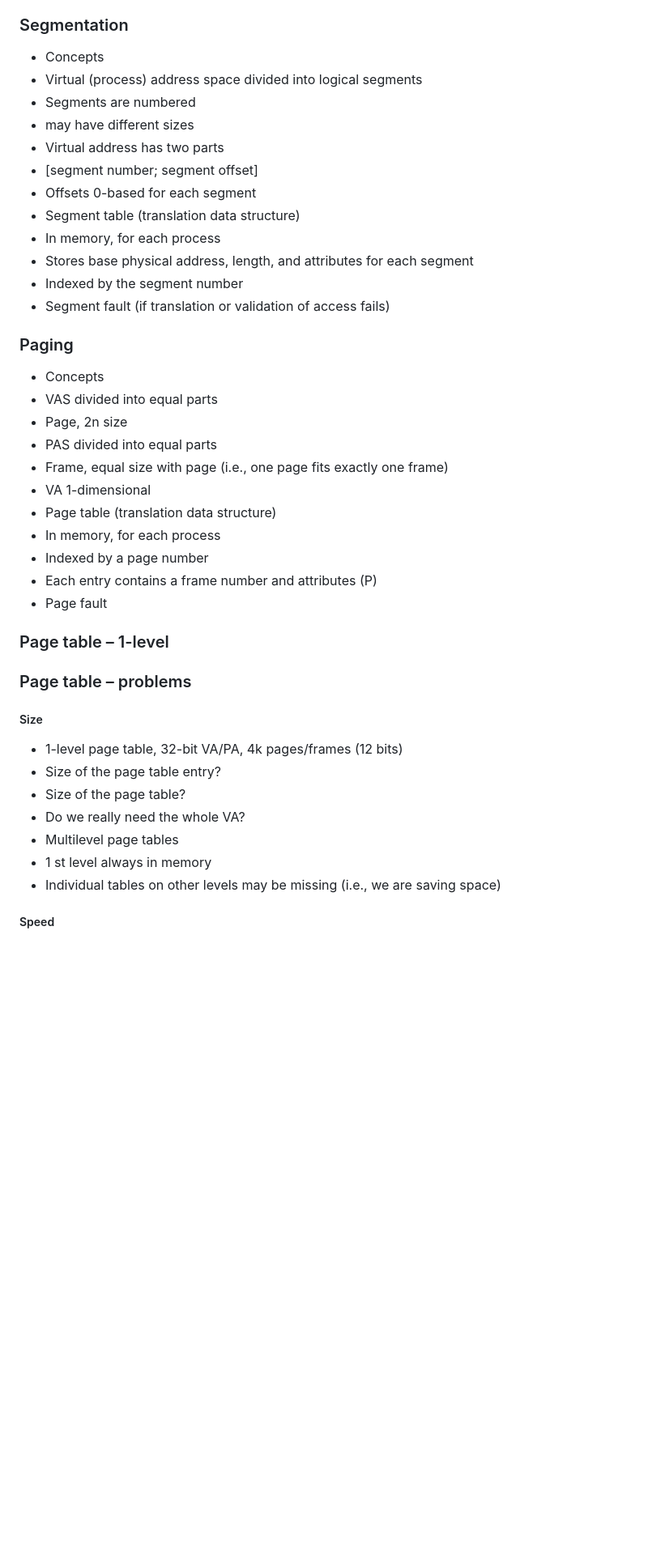
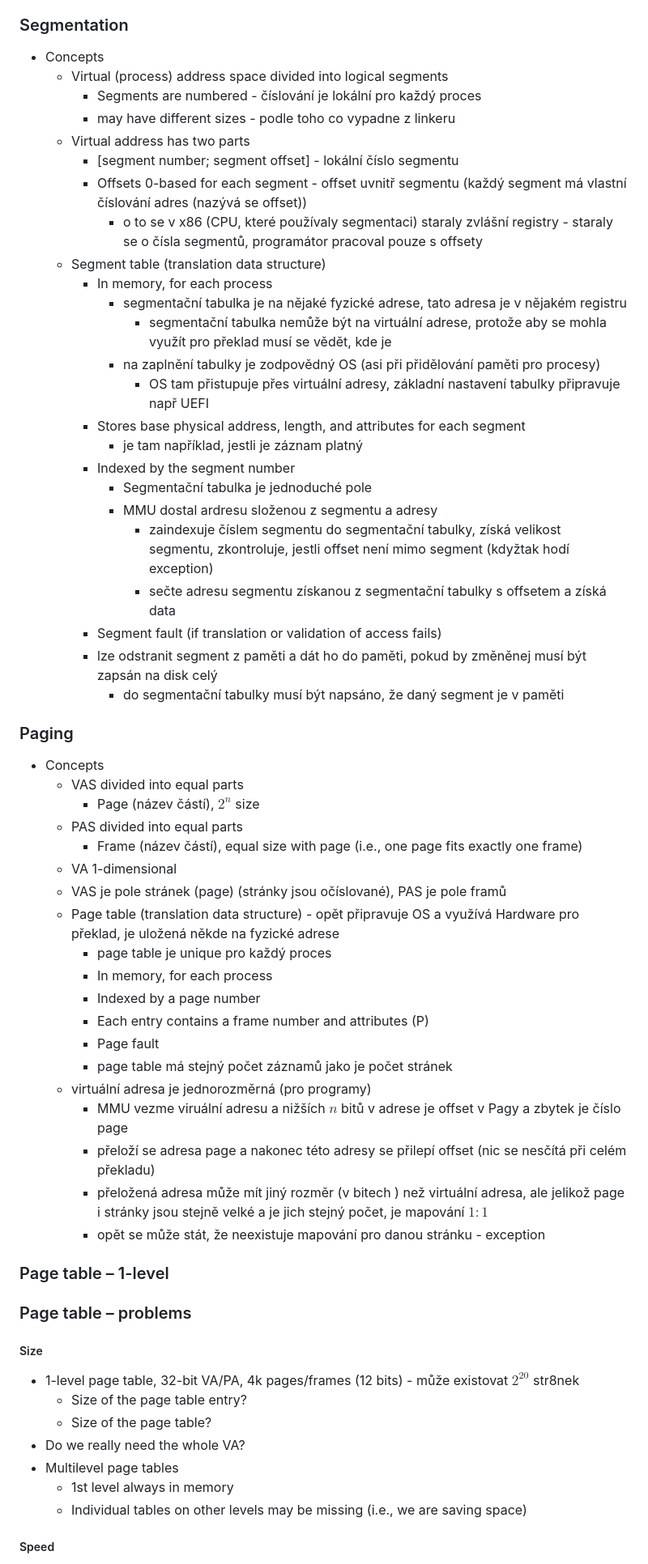
Before and after one commit to jarosmat/SchoolWork, a Markdown page: ComputerSystems/Lectures/prednaska9.md, the part around one of its changes. Shown at 81% size. Rendered like a GitHub page; blank space fills up the shorter version.

Commit message:
notes from lecture 13

```diff
--- a/ComputerSystems/Lectures/prednaska9.md
+++ b/ComputerSystems/Lectures/prednaska9.md
@@ -675,44 +682,59 @@ přístupů k zařízení (uživatel to nevidí, o to se staraá kernel), takže
 ### Segmentation
 - Concepts
-- Virtual (process) address space divided into logical segments
-- Segments are numbered
-- may have different sizes
-- Virtual address has two parts
-- [segment number; segment offset]
-- Offsets 0-based for each segment
-- Segment table (translation data structure)
-- In memory, for each process
-- Stores base physical address, length, and attributes for each segment
-- Indexed by the segment number
-- Segment fault (if translation or validation of access fails)
-
+  - Virtual (process) address space divided into logical segments
+    - Segments are numbered - číslování je lokální pro každý proces
+    - may have different sizes - podle toho co vypadne z linkeru
+  - Virtual address has two parts
+    - [segment number; segment offset] - lokální číslo segmentu
+    - Offsets 0-based for each segment - offset uvnitř segmentu (každý segment má vlastní číslování adres (nazývá se offset))
+      - o to se v x86 (CPU, které používaly segmentaci) staraly zvlášní registry - staraly se o čísla segmentů, programátor pracoval pouze s offsety
+  - Segment table (translation data structure)
+    - In memory, for each process
+      - segmentační tabulka je na nějaké fyzické adrese, tato adresa je v nějakém registru
+        - segmentační tabulka nemůže být na virtuální adrese, protože aby se mohla využít pro překlad musí se vědět, kde je
+      - na zaplnění tabulky je zodpovědný OS (asi při přidělování paměti pro procesy)
+        - OS tam přistupuje přes virtuální adresy, základní nastavení tabulky připravuje např UEFI
+    - Stores base physical address, length, and attributes for each segment
+      - je tam například, jestli je záznam platný
+    - Indexed by the segment number
+      - Segmentační tabulka je jednoduché pole
+      - MMU dostal ardresu složenou z segmentu a adresy
+        - zaindexuje číslem segmentu do segmentační tabulky, získá velikost segmentu, zkontroluje, jestli offset není mimo segment (kdyžtak hodí exception)
+        - sečte adresu segmentu získanou z segmentační tabulky s offsetem a získá data
+    - Segment fault (if translation or validation of access fails)
+    - lze odstranit segment z paměti a dát ho do paměti, pokud by změněnej musí být zapsán na disk celý
+      - do segmentační tabulky musí být napsáno, že daný segment je v paměti
 ### Paging
 - Concepts
-- VAS divided into equal parts
-- Page, 2n
-size
-- PAS divided into equal parts
-- Frame, equal size with page (i.e., one page fits exactly one frame)
-- VA 1-dimensional
-- Page table (translation data structure)
-- In memory, for each process
-- Indexed by a page number
-- Each entry contains a frame number and attributes (P)
-- Page fault
+  - VAS divided into equal parts
+    - Page (název částí), $2^n$  size
+  - PAS divided into equal parts
+    - Frame (název částí), equal size with page (i.e., one page fits exactly one frame)
+  - VA 1-dimensional
+  - VAS je pole stránek (page) (stránky jsou očíslované), PAS je pole framů
+  - Page table (translation data structure) - opět připravuje OS a využívá Hardware pro překlad, je uložená někde na fyzické adrese
+    - page table je unique pro každý proces
+    - In memory, for each process
+    - Indexed by a page number
+    - Each entry contains a frame number and attributes (P)
+    - Page fault
+    - page table má stejný počet záznamů jako je počet stránek
+  - virtuální adresa je jednorozměrná (pro programy)
+    - MMU vezme viruální adresu a nižších $n$ bitů v adrese je offset v Pagy a zbytek je číslo page
+    - přeloží se adresa page a nakonec této adresy se přilepí offset (nic se nesčítá při celém překladu)
+    - přeložená adresa může mít jiný rozměr (v bitech ) než virtuální adresa, ale jelikož page i stránky jsou stejně velké a je jich stejný počet, je mapování $1:1$
+    - opět se může stát, že neexistuje mapování pro danou stránku - exception
 ### Page table – 1-level
 
 ### Page table – problems
 ##### Size
-- 1-level page table, 32-bit VA/PA,
-4k pages/frames (12 bits)
-- Size of the page table entry?
-- Size of the page table?
+- 1-level page table, 32-bit VA/PA, 4k pages/frames (12 bits) - může existovat $2^{20}$ str8nek
+  - Size of the page table entry?
+  - Size of the page table?
 - Do we really need the whole VA?
 - Multilevel page tables
-- 1
-st level always in memory
-- Individual tables on other levels may
-be missing (i.e., we are saving space)
+  - 1st level always in memory
+  - Individual tables on other levels may be missing (i.e., we are saving space)
 ##### Speed
 - Each memory access from an
 instruction means at least one
```
Also changed, not shown: other parts of ComputerSystems/Lectures/prednaska9.md (+45 -40 lines).
